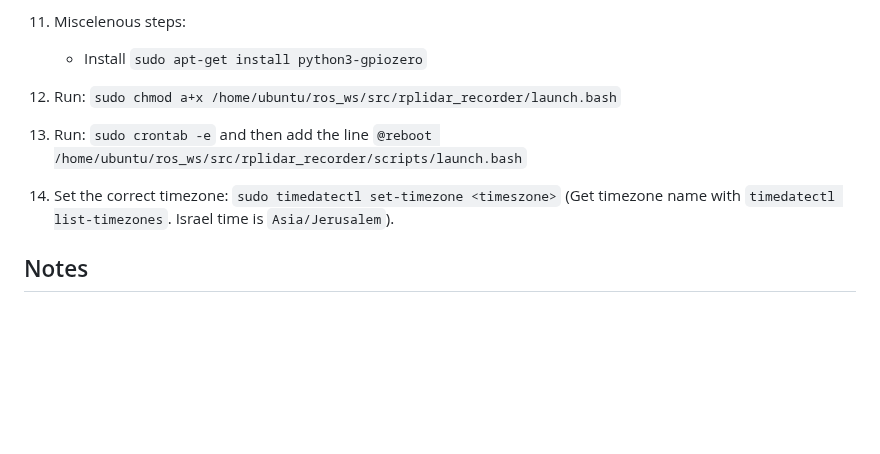
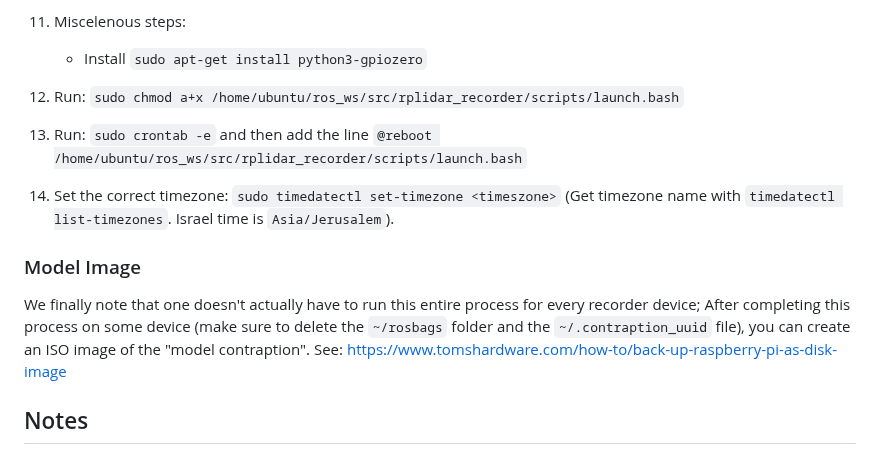
Before and after one commit to TAU-CGL/rplidar_recorder, a Markdown page: README.md, the part around the change. Drawn GitHub-style; blank space fills up the shorter version.

```diff
--- a/README.md
+++ b/README.md
@@ -72,9 +72,16 @@ However, for this repository (and the corresponding CAD models) we used the foll
     * Source the workspace: `echo "source ~/ros_ws/install/setup.bash" >> ~/.bashrc`
 11. Miscelenous steps:
     * Install `sudo apt-get install python3-gpiozero`
-12. Run: `sudo chmod a+x /home/ubuntu/ros_ws/src/rplidar_recorder/launch.bash`
+12. Run: `sudo chmod a+x /home/ubuntu/ros_ws/src/rplidar_recorder/scripts/launch.bash`
 13. Run: `sudo crontab -e` and then add the line `@reboot /home/ubuntu/ros_ws/src/rplidar_recorder/scripts/launch.bash`
 14. Set the correct timezone: `sudo timedatectl set-timezone <timeszone>` (Get timezone name with `timedatectl list-timezones`. Israel time is `Asia/Jerusalem`).
+
+### Model Image
+
+We finally note that one doesn't actually have to run this entire process for every recorder device;
+After completing this process on some device (make sure to delete the `~/rosbags` folder and the `~/.contraption_uuid` file), you can create an ISO image
+of the "model contraption".
+See: [https://www.tomshardware.com/how-to/back-up-raspberry-pi-as-disk-image](https://www.tomshardware.com/how-to/back-up-raspberry-pi-as-disk-image)
 
 
 ## Notes
```
